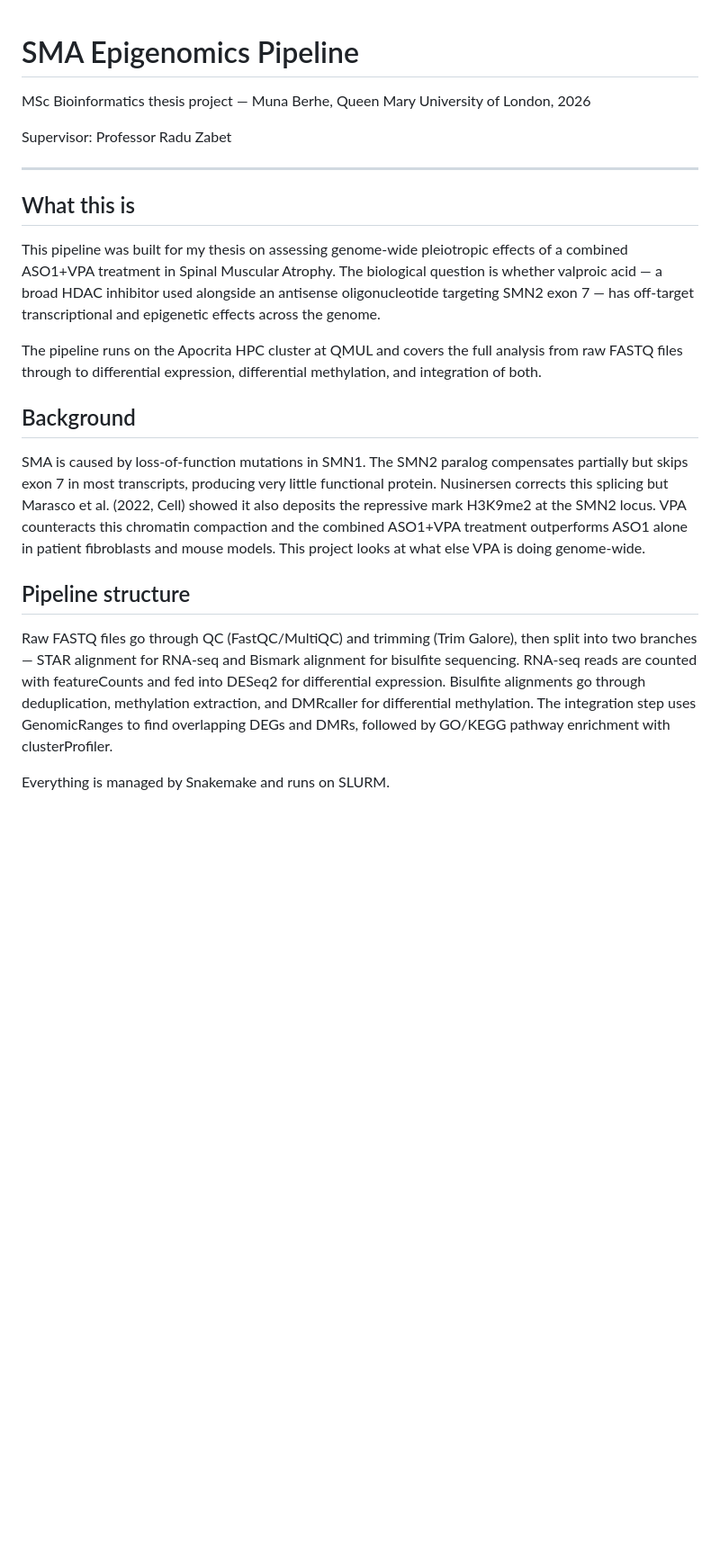
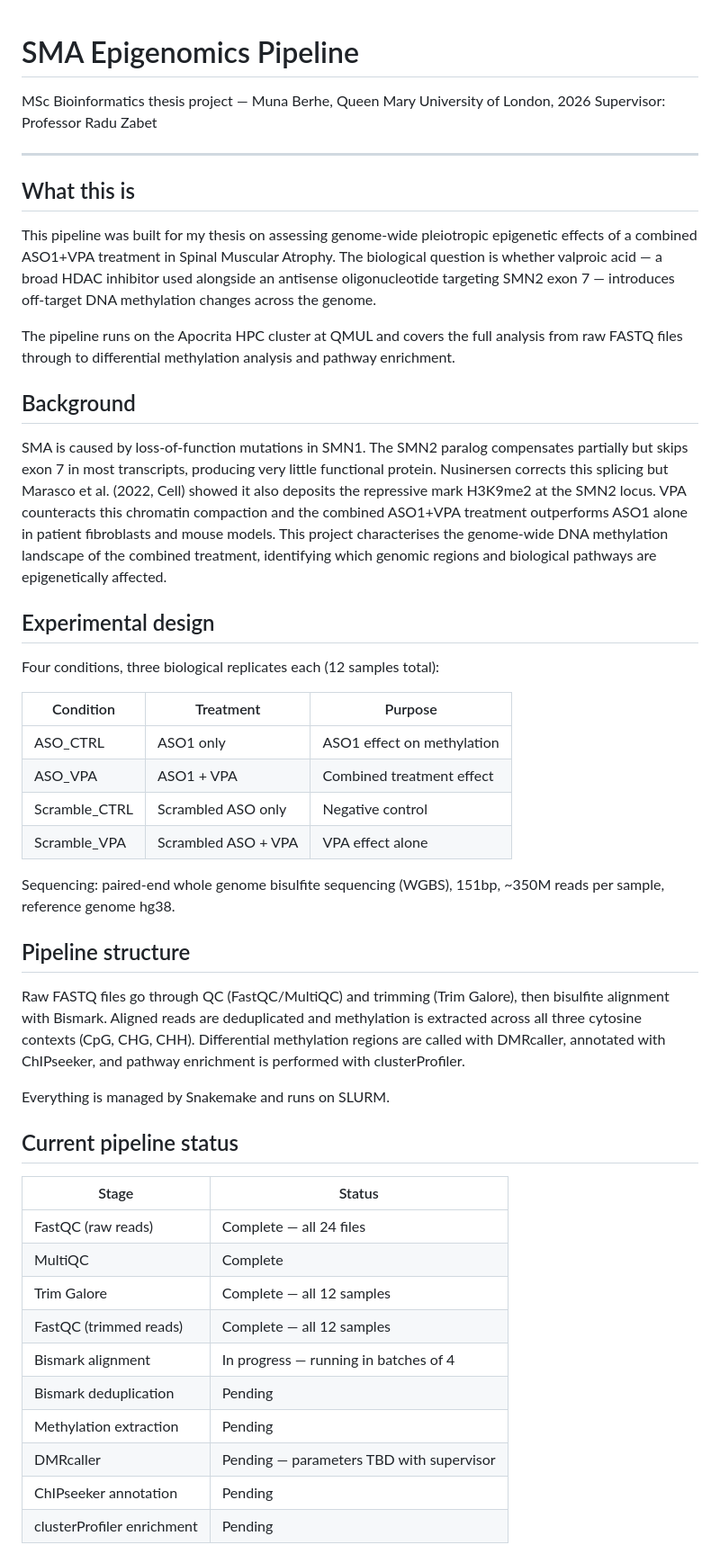
Before and after one commit to munaberhe/sma_epigenomics_pipeline, a Markdown page: README.md, the part around one of its changes. Shown at 90% size. Drawn GitHub-style; blank space fills up the shorter version.

```diff
--- a/README.md
+++ b/README.md
@@ -1,23 +1,50 @@
 # SMA Epigenomics Pipeline
-
 MSc Bioinformatics thesis project — Muna Berhe, Queen Mary University of London, 2026
-
 Supervisor: Professor Radu Zabet
 
 ---
 
 ## What this is
 
-This pipeline was built for my thesis on assessing genome-wide pleiotropic effects of a combined ASO1+VPA treatment in Spinal Muscular Atrophy. The biological question is whether valproic acid — a broad HDAC inhibitor used alongside an antisense oligonucleotide targeting SMN2 exon 7 — has off-target transcriptional and epigenetic effects across the genome.
+This pipeline was built for my thesis on assessing genome-wide pleiotropic epigenetic effects of a combined ASO1+VPA treatment in Spinal Muscular Atrophy. The biological question is whether valproic acid — a broad HDAC inhibitor used alongside an antisense oligonucleotide targeting SMN2 exon 7 — introduces off-target DNA methylation changes across the genome.
 
-The pipeline runs on the Apocrita HPC cluster at QMUL and covers the full analysis from raw FASTQ files through to differential expression, differential methylation, and integration of both.
+The pipeline runs on the Apocrita HPC cluster at QMUL and covers the full analysis from raw FASTQ files through to differential methylation analysis and pathway enrichment.
 
 ## Background
 
-SMA is caused by loss-of-function mutations in SMN1. The SMN2 paralog compensates partially but skips exon 7 in most transcripts, producing very little functional protein. Nusinersen corrects this splicing but Marasco et al. (2022, Cell) showed it also deposits the repressive mark H3K9me2 at the SMN2 locus. VPA counteracts this chromatin compaction and the combined ASO1+VPA treatment outperforms ASO1 alone in patient fibroblasts and mouse models. This project looks at what else VPA is doing genome-wide.
+SMA is caused by loss-of-function mutations in SMN1. The SMN2 paralog compensates partially but skips exon 7 in most transcripts, producing very little functional protein. Nusinersen corrects this splicing but Marasco et al. (2022, Cell) showed it also deposits the repressive mark H3K9me2 at the SMN2 locus. VPA counteracts this chromatin compaction and the combined ASO1+VPA treatment outperforms ASO1 alone in patient fibroblasts and mouse models. This project characterises the genome-wide DNA methylation landscape of the combined treatment, identifying which genomic regions and biological pathways are epigenetically affected.
+
+## Experimental design
+
+Four conditions, three biological replicates each (12 samples total):
+
+| Condition | Treatment | Purpose |
+|---|---|---|
+| ASO_CTRL | ASO1 only | ASO1 effect on methylation |
+| ASO_VPA | ASO1 + VPA | Combined treatment effect |
+| Scramble_CTRL | Scrambled ASO only | Negative control |
+| Scramble_VPA | Scrambled ASO + VPA | VPA effect alone |
+
+Sequencing: paired-end whole genome bisulfite sequencing (WGBS), 151bp, ~350M reads per sample, reference genome hg38.
 
 ## Pipeline structure
 
-Raw FASTQ files go through QC (FastQC/MultiQC) and trimming (Trim Galore), then split into two branches — STAR alignment for RNA-seq and Bismark alignment for bisulfite sequencing. RNA-seq reads are counted with featureCounts and fed into DESeq2 for differential expression. Bisulfite alignments go through deduplication, methylation extraction, and DMRcaller for differential methylation. The integration step uses GenomicRanges to find overlapping DEGs and DMRs, followed by GO/KEGG pathway enrichment with clusterProfiler.
+Raw FASTQ files go through QC (FastQC/MultiQC) and trimming (Trim Galore), then bisulfite alignment with Bismark. Aligned reads are deduplicated and methylation is extracted across all three cytosine contexts (CpG, CHG, CHH). Differential methylation regions are called with DMRcaller, annotated with ChIPseeker, and pathway enrichment is performed with clusterProfiler.
 
 Everything is managed by Snakemake and runs on SLURM.
+
+## Current pipeline status
+
+| Stage | Status |
+|---|---|
+| FastQC (raw reads) | Complete — all 24 files |
+| MultiQC | Complete |
+| Trim Galore | Complete — all 12 samples |
+| FastQC (trimmed reads) | Complete — all 12 samples |
+| Bismark alignment | In progress — running in batches of 4 |
+| Bismark deduplication | Pending |
+| Methylation extraction | Pending |
+| DMRcaller | Pending — parameters TBD with supervisor |
+| ChIPseeker annotation | Pending |
+| clusterProfiler enrichment | Pending |
+
```
Also changed, not shown: other parts of README.md (+39 -10 lines).
